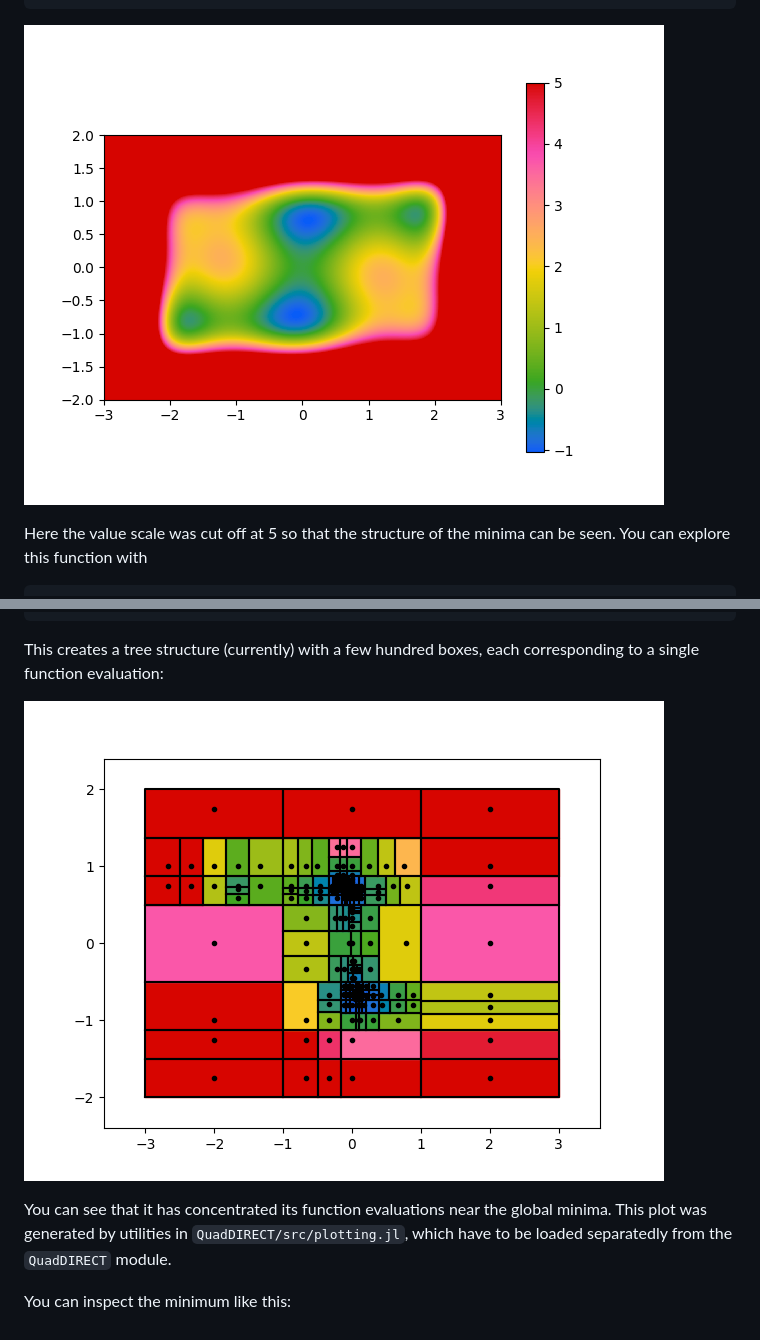
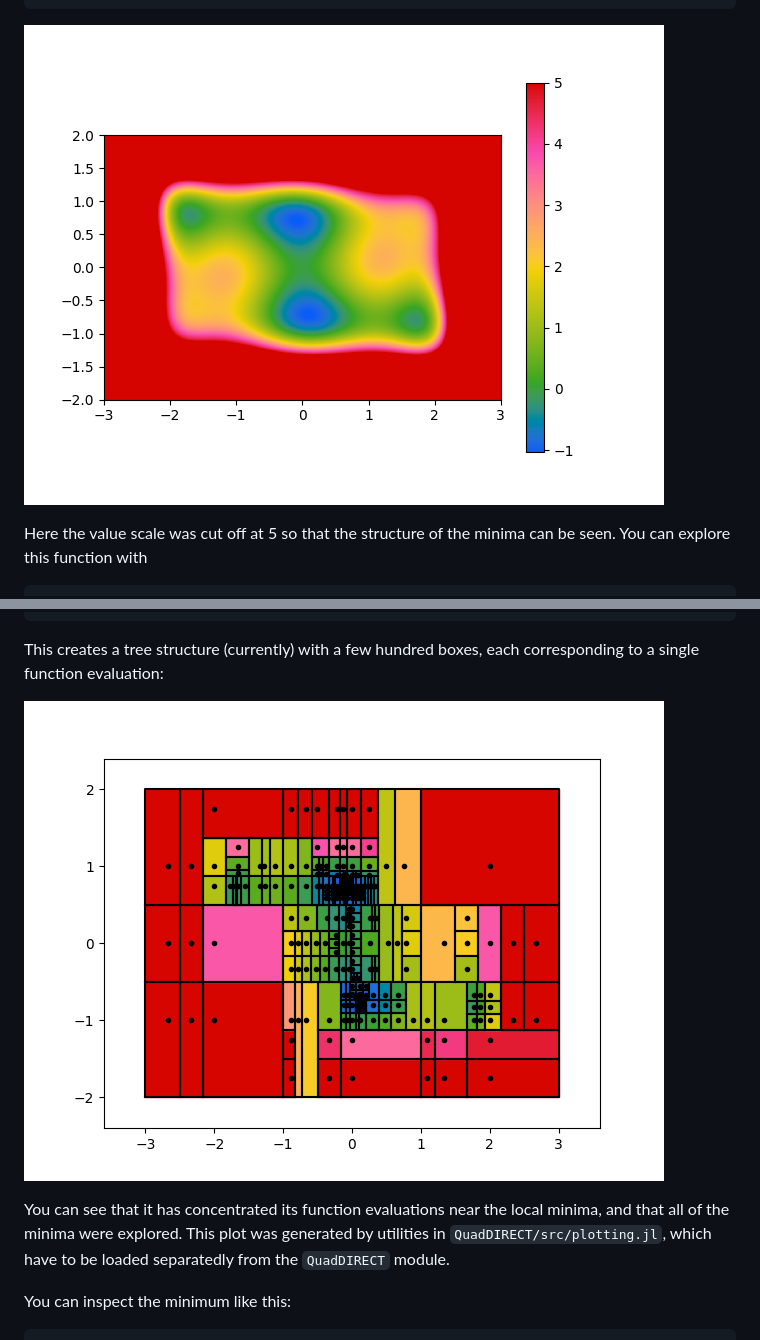
Before and after one commit to timholy/QuadDIRECT.jl, a Markdown page: README.md, 2 parts joined by grey strips. Rendered like a GitHub page; pictures changed too: images/camel.png, images/quaddirect_camel.png.

Commit message:
Update README and fix image orientation

```diff
--- a/README.md
+++ b/README.md
@@ -49,7 +49,8 @@ This creates a tree structure (currently) with a few hundred boxes, each corresp
 
 ![boxes](images/quaddirect_camel.png)
 
-You can see that it has concentrated its function evaluations near the global minima.
+You can see that it has concentrated its function evaluations near the local minima,
+and that all of the minima were explored.
 This plot was generated by utilities in `QuadDIRECT/src/plotting.jl`, which have to be
 loaded separatedly from the `QuadDIRECT` module.
 
```
